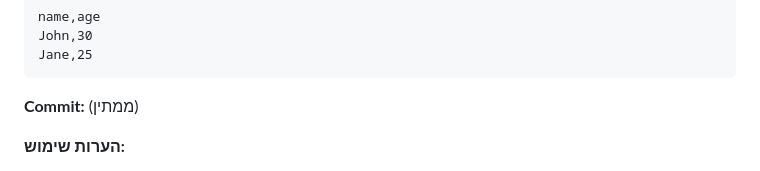
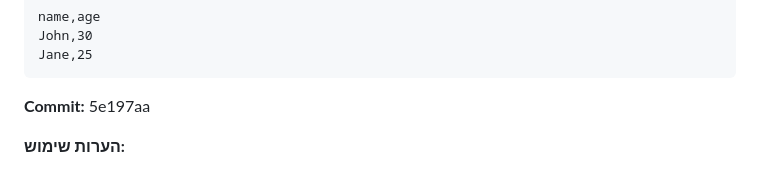
Before and after one commit to Evyatar-Hazan/online-converter, a Markdown page: docs/DEVLOG.md, the part around the change. Rendered like a GitHub page.

Commit message:
[devlog][Update] עדכון DEVLOG עם commit hash של json-to-csv

````diff
--- a/docs/DEVLOG.md
+++ b/docs/DEVLOG.md
@@ -103,7 +103,7 @@ John,30
 Jane,25
 ```
 
-**Commit:** (ממתין)
+**Commit:** 5e197aa
 
 **הערות שימוש:**
 - הכלי טיפל בערכים עם פסיקים וירידות שורה
````
